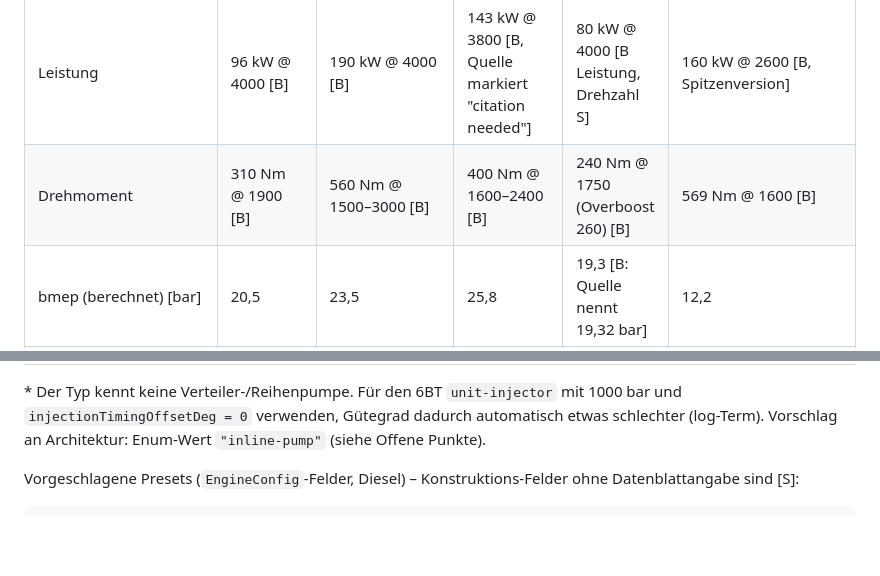
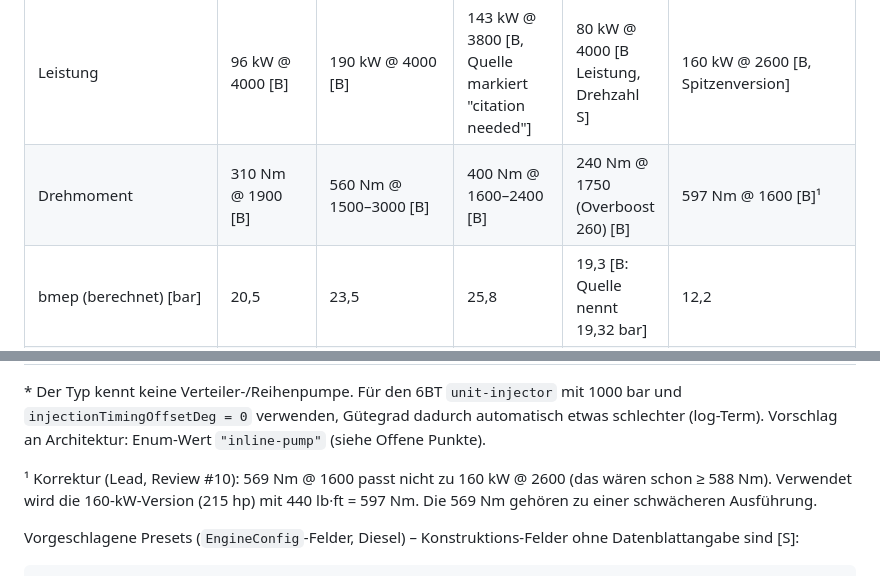
Before and after one commit to SwissCheese26/engine-sandbox, a Markdown page: docs/research/diesel.md, 2 parts joined by grey strips. GitHub-like rendering; blank space fills up the shorter version.

Commit message:
docs(research): fix inconsistent Cummins 6BT torque figure
Found by review of #10.

Co-Authored-By: Claude Opus 5.5 <noreply@anthropic.com>
Claude-Session: https://claude.ai/code/session_01PLt3Vgr7Qs7qtDF84YuZCb

```diff
--- a/docs/research/diesel.md
+++ b/docs/research/diesel.md
@@ -393,7 +393,7 @@ Für `src/data/reference-engines.ts` und die Abgleichtests. Zielwerte: Modell so
 | Aufladung | VTG-Turbo, LLK [B] | VTG-Turbo (Mono), LLK [B] | VTG-Turbo, LLK (Topversion Twin) [B] | VTG Garrett GT15V, LLK [B] | Holset HX35 Wastegate, LLK [B] |
 | Ladedruck (Überdruck) [bar] | ≈ 1,3 … 1,5 [S] | ≈ 1,5 … 1,8 [S] | ≈ 1,5 … 1,8 [S] | ≈ 1,1 … 1,3 [S] | ≈ 1,2 … 1,5 [S] |
 | Leistung | 96 kW @ 4000 [B] | 190 kW @ 4000 [B] | 143 kW @ 3800 [B, Quelle markiert "citation needed"] | 80 kW @ 4000 [B Leistung, Drehzahl S] | 160 kW @ 2600 [B, Spitzenversion] |
-| Drehmoment | 310 Nm @ 1900 [B] | 560 Nm @ 1500–3000 [B] | 400 Nm @ 1600–2400 [B] | 240 Nm @ 1750 (Overboost 260) [B] | 569 Nm @ 1600 [B] |
+| Drehmoment | 310 Nm @ 1900 [B] | 560 Nm @ 1500–3000 [B] | 400 Nm @ 1600–2400 [B] | 240 Nm @ 1750 (Overboost 260) [B] | 597 Nm @ 1600 [B]¹ |
 | bmep (berechnet) [bar] | 20,5 | 23,5 | 25,8 | 19,3 [B: Quelle nennt 19,32 bar] | 12,2 |
 | Drehzahlgrenze [rpm] | ≈ 4800 … 5000 [S] | 5400 (Schaltgetriebe) [B] | ≈ 4800 [S] | ≈ 5000 [S] | ≈ 2800 (Regler-Endabregelung) [S] |
 | Leerlauf [rpm] | 850 [S] | 750 [S] | 750 [S] | 800 [S] | 750 [S] |
@@ -403,6 +403,8 @@ Für `src/data/reference-engines.ts` und die Abgleichtests. Zielwerte: Modell so
 | Abgasnachbehandlung | Oxi-Kat, AGR, kein DPF (bis ~2006) | AGR, Oxi-Kat, DPF | AGR (HD+ND), Oxi-Kat, DPF, SCR | AGR, Oxi-Kat, DPF (je nach Baujahr) | keine (1994–98) |
 
 \* Der Typ kennt keine Verteiler-/Reihenpumpe. Für den 6BT `unit-injector` mit 1000 bar und `injectionTimingOffsetDeg = 0` verwenden, Gütegrad dadurch automatisch etwas schlechter (log-Term). Vorschlag an Architektur: Enum-Wert `"inline-pump"` (siehe Offene Punkte).
+
+¹ Korrektur (Lead, Review #10): 569 Nm @ 1600 passt nicht zu 160 kW @ 2600 (das wären schon ≥ 588 Nm). Verwendet wird die 160-kW-Version (215 hp) mit 440 lb·ft = 597 Nm. Die 569 Nm gehören zu einer schwächeren Ausführung.
 
 Vorgeschlagene Presets (`EngineConfig`-Felder, Diesel) – Konstruktions-Felder ohne Datenblattangabe sind [S]:
 
```
